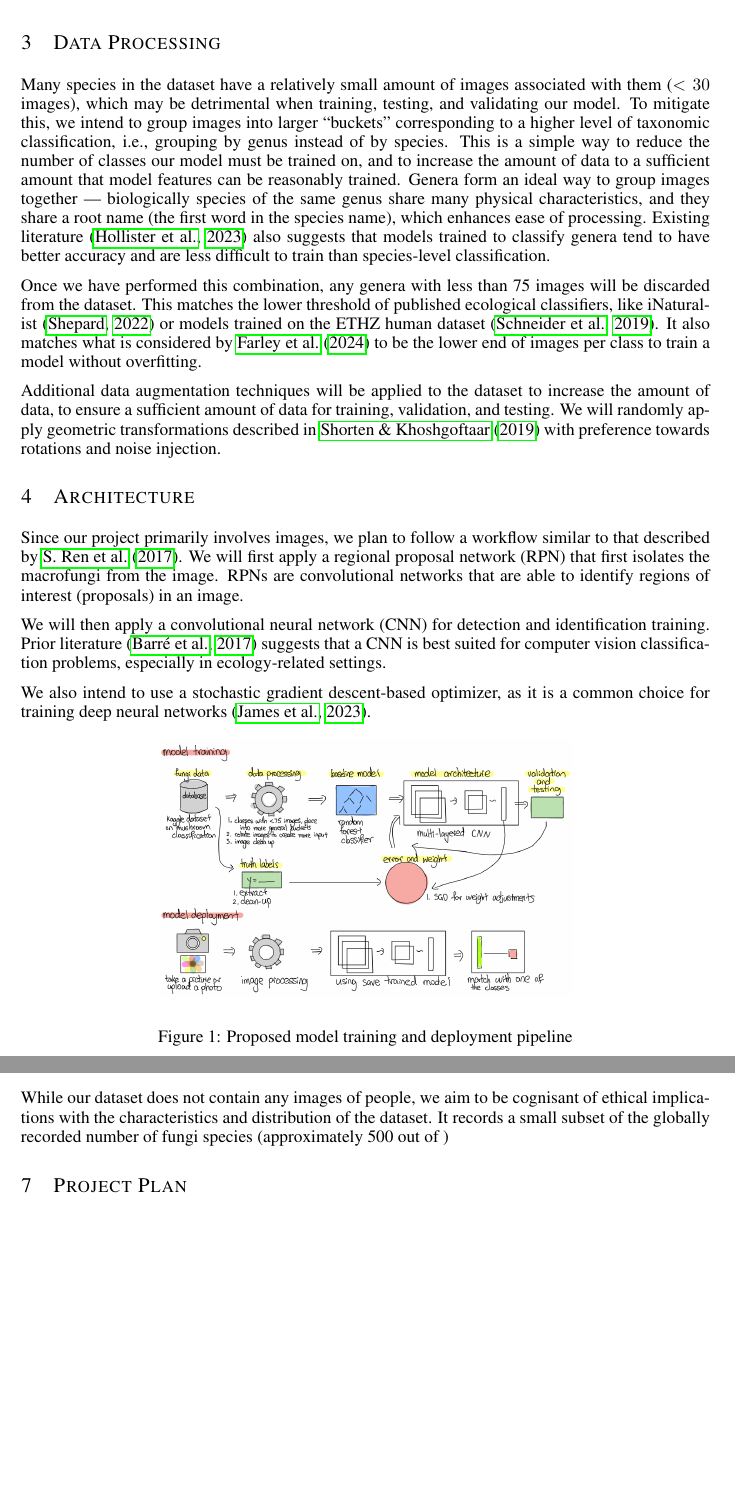
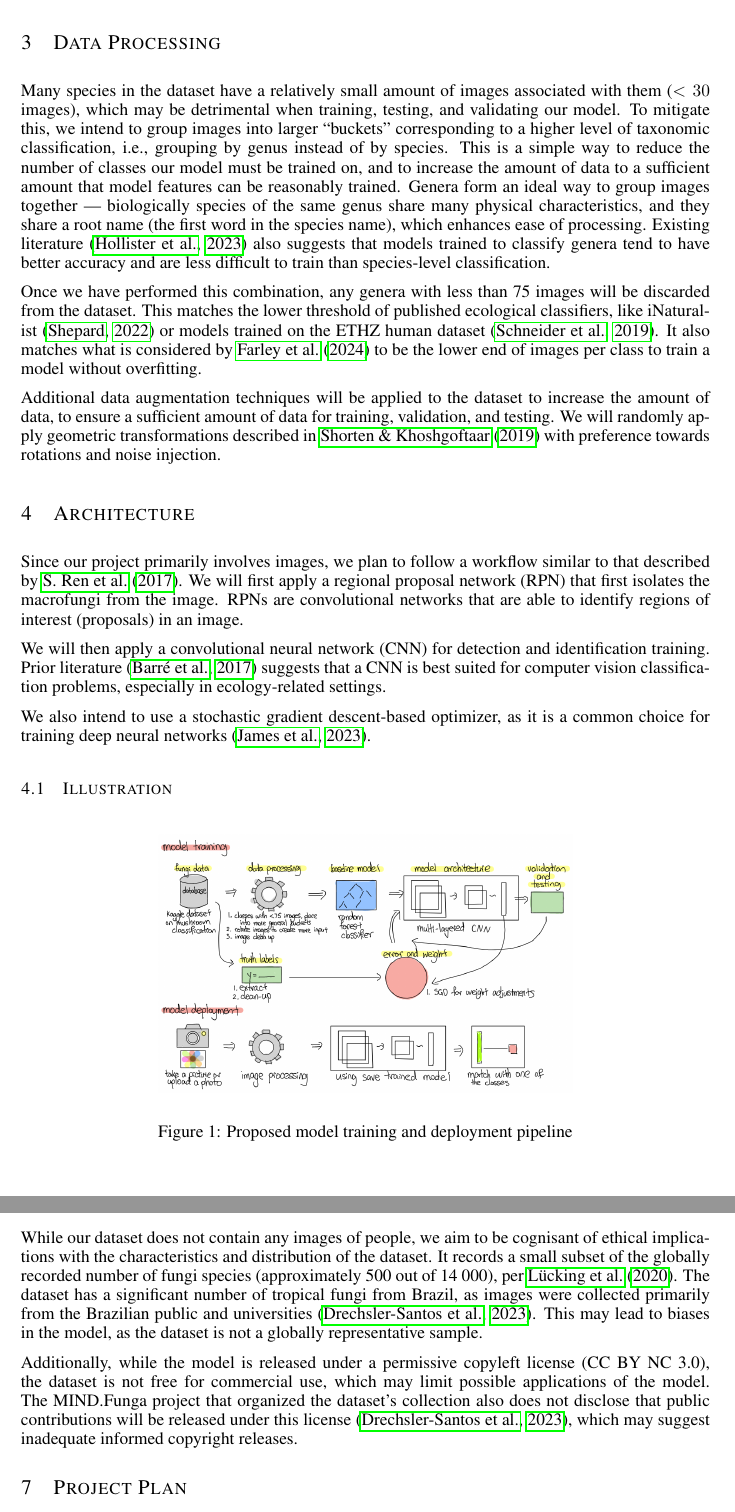
Before and after one commit to nbiancolin/convolutional-neural-nuts, a LaTeX document (proposal/project_proposal.tex): two parts of pages 2 and 3 of 6, joined at a grey line, cut so that both start at the same text, the shorter picture padded with empty space. Compiled offline with pdfLaTeX.

Commit message:
final push

```diff
--- a/proposal/project_proposal.tex
+++ b/proposal/project_proposal.tex
@@ -81,12 +81,14 @@ Once we have performed this combination, any genera with less than 75 images wil
 Additional data augmentation techniques will be applied to the dataset to increase the amount of data, to ensure a sufficient amount of data for training, validation, and testing. We will randomly apply geometric transformations described in \cite{ShortenKhoshgoftaar.SurveyImageData.2019} with preference towards rotations and noise injection.
 
 \section{Architecture}
+\label{arch}
 Since our project primarily involves images, we plan to follow a workflow similar to that described by \cite{S.RenK.HeEtAl.FasterRCNNRealTime.2017}. We will first apply a regional proposal network (RPN) that first isolates the macrofungi from the image. RPNs are convolutional networks that are able to identify regions of interest (proposals) in an image.
 
 We will then apply a convolutional neural network (CNN) for detection and identification training. Prior literature \citep{BarreStoverEtAl.LeafNetComputerVision.2017} suggests that a CNN is best suited for computer vision classification problems, especially in ecology-related settings.
 
 We also intend to use a stochastic gradient descent-based optimizer, as it is a common choice for training deep neural networks \citep{JamesWittenEtAl.IntroductionStatisticalLearning.2023}.
 
+\subsection{Illustration}
 \begin{figure}[h]
   \begin{center}
   \includegraphics[width=0.6\textwidth]{figures/model.png}
@@ -100,7 +103,9 @@ For the baseline model we are comparing our model against, we selected a random
 We will compare the classification accuracy and training time for both models. The random forest model will be trained using the scikit-learn library with the same data and data processing steps as the neural network model, following the steps outlined in \cite{Shafl.RandomForestClassification.2023}.
 
 \section{Ethical Considerations}
-While our dataset does not contain any images of people, we aim to be cognisant of ethical implications with the characteristics and distribution of the dataset. It records a small subset of the globally recorded number of fungi species (approximately 500 out of )
+While our dataset does not contain any images of people, we aim to be cognisant of ethical implications with the characteristics and distribution of the dataset. It records a small subset of the globally recorded number of fungi species (approximately 500 out of 14 000), per \cite{LuckingAimeEtAl.UnambiguousIdentificationFungi.2020}. The dataset has a significant number of tropical fungi from Brazil, as images were collected primarily from the Brazilian public and universities \citep{Drechsler-SantosKarstedtEtAl.MINDFunga.2023}. This may lead to biases in the model, as the dataset is not a globally representative sample.
+
+Additionally, while the model is released under a permissive copyleft license (CC BY NC 3.0), the dataset is not free for commercial use, which may limit possible applications of the model. The MIND.Funga project that organized the dataset's collection also does not disclose that public contributions will be released under this license \citep{Drechsler-SantosKarstedtEtAl.MINDFunga.2023}, which may suggest inadequate informed copyright releases.
 
 \section{Project Plan}
 Task Breakdown and Responsibilities (Green = completed, Yellow = in progress, Red = not started)\\
```
Also changed, not shown: proposal/project_proposal.pdf, proposal/project_proposal.tex (1 more changed lines).
